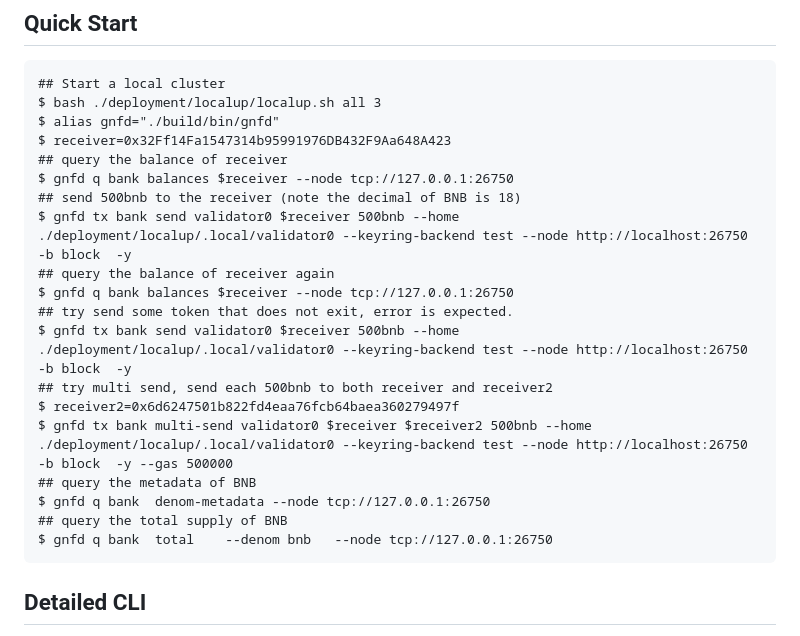
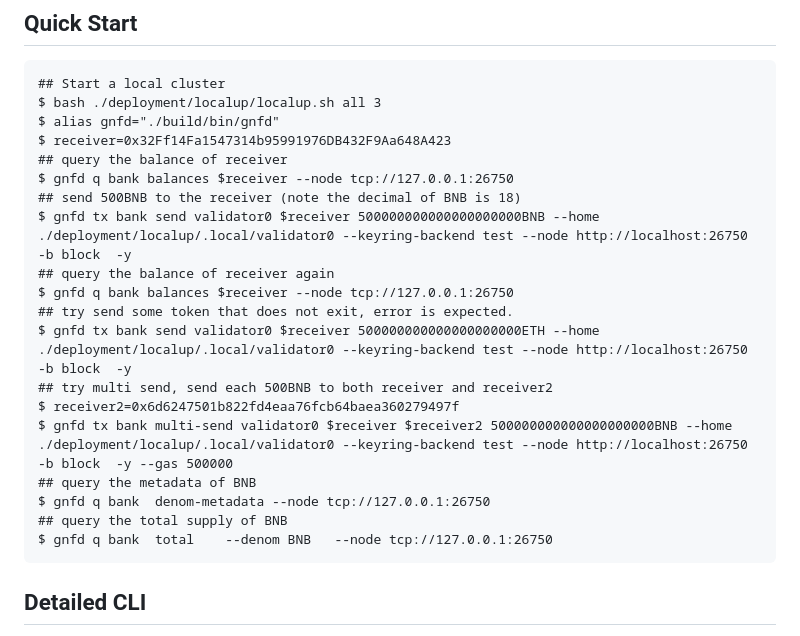
Before and after one commit to bnb-chain/greenfield, a Markdown page: docs/tutorial/05-bank.md, the part around one of its changes. Drawn GitHub-style.

````diff
--- a/docs/tutorial/05-bank.md
+++ b/docs/tutorial/05-bank.md
@@ -16,19 +16,19 @@ $ alias gnfd="./build/bin/gnfd"
 $ receiver=0x32Ff14Fa1547314b95991976DB432F9Aa648A423
 ## query the balance of receiver
 $ gnfd q bank balances $receiver --node tcp://127.0.0.1:26750
-## send 500bnb to the receiver (note the decimal of BNB is 18)
-$ gnfd tx bank send validator0 $receiver 500bnb --home ./deployment/localup/.local/validator0 --keyring-backend test --node http://localhost:26750 -b block  -y
+## send 500BNB to the receiver (note the decimal of BNB is 18)
+$ gnfd tx bank send validator0 $receiver 500000000000000000000BNB --home ./deployment/localup/.local/validator0 --keyring-backend test --node http://localhost:26750 -b block  -y
 ## query the balance of receiver again
 $ gnfd q bank balances $receiver --node tcp://127.0.0.1:26750
 ## try send some token that does not exit, error is expected.
-$ gnfd tx bank send validator0 $receiver 500bnb --home ./deployment/localup/.local/validator0 --keyring-backend test --node http://localhost:26750 -b block  -y
-## try multi send, send each 500bnb to both receiver and receiver2
+$ gnfd tx bank send validator0 $receiver 500000000000000000000ETH --home ./deployment/localup/.local/validator0 --keyring-backend test --node http://localhost:26750 -b block  -y
+## try multi send, send each 500BNB to both receiver and receiver2
 $ receiver2=0x6d6247501b822fd4eaa76fcb64baea360279497f
-$ gnfd tx bank multi-send validator0 $receiver $receiver2 500bnb --home ./deployment/localup/.local/validator0 --keyring-backend test --node http://localhost:26750 -b block  -y --gas 500000
+$ gnfd tx bank multi-send validator0 $receiver $receiver2 500000000000000000000BNB --home ./deployment/localup/.local/validator0 --keyring-backend test --node http://localhost:26750 -b block  -y --gas 500000
 ## query the metadata of BNB
 $ gnfd q bank  denom-metadata --node tcp://127.0.0.1:26750
 ## query the total supply of BNB
-$ gnfd q bank  total    --denom bnb   --node tcp://127.0.0.1:26750
+$ gnfd q bank  total    --denom BNB   --node tcp://127.0.0.1:26750
 ```
 
 ## Detailed CLI
````
Also changed, not shown: other parts of docs/tutorial/05-bank.md (+20 -27 lines), deployment/readme.md (+4 -4 lines).
